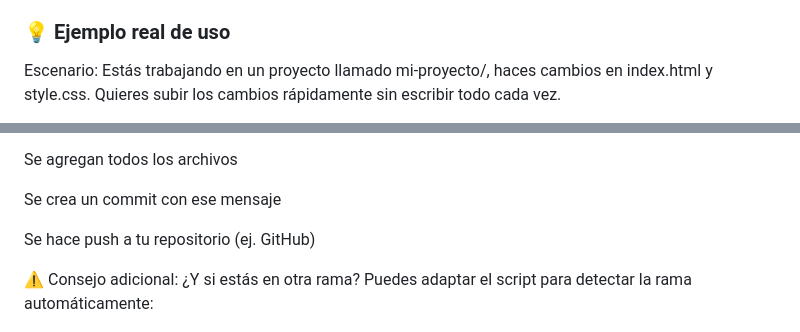
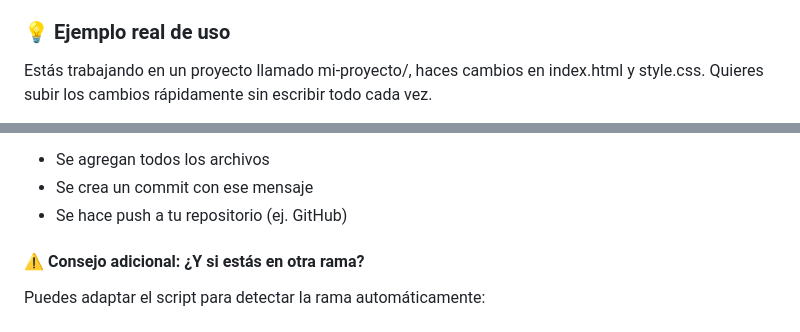
Before and after one commit to Dominl/Manual-de-uso-de-Github, a Markdown page: AUTOMATIZAR_PUSH.md, 2 parts joined by grey strips. GitHub-like rendering.

```diff
--- a/AUTOMATIZAR_PUSH.md
+++ b/AUTOMATIZAR_PUSH.md
@@ -90,7 +101,7 @@ Copiar código
 Y usará el mensaje por defecto: "Actualización automática"
 
 ### 💡 Ejemplo real de uso
-Escenario:
-Estás trabajando en un proyecto llamado mi-proyecto/, haces cambios en index.html y style.css. Quieres subir los cambios rápidamente sin escribir todo cada vez.
+Estás trabajando en un proyecto llamado mi-proyecto/, haces cambios en index.html y style.css.
+Quieres subir los cambios rápidamente sin escribir todo cada vez.
 
 Lo que haces:
@@ -102,11 +117,9 @@ code index.html      # haces tus cambios
 Resultado:
 
-Se agregan todos los archivos
+- Se agregan todos los archivos
+- Se crea un commit con ese mensaje
+- Se hace push a tu repositorio (ej. GitHub)
 
-Se crea un commit con ese mensaje
-
-Se hace push a tu repositorio (ej. GitHub)
-
-⚠️ Consejo adicional: ¿Y si estás en otra rama?
+#### ⚠️ Consejo adicional: ¿Y si estás en otra rama?
 Puedes adaptar el script para detectar la rama automáticamente:
 
```
Also changed, not shown: other parts of AUTOMATIZAR_PUSH.md (+28 -10 lines).
